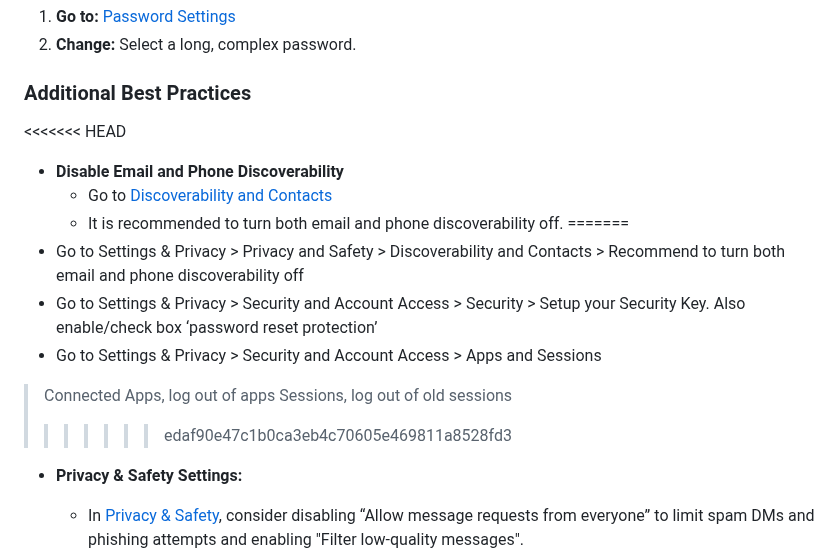
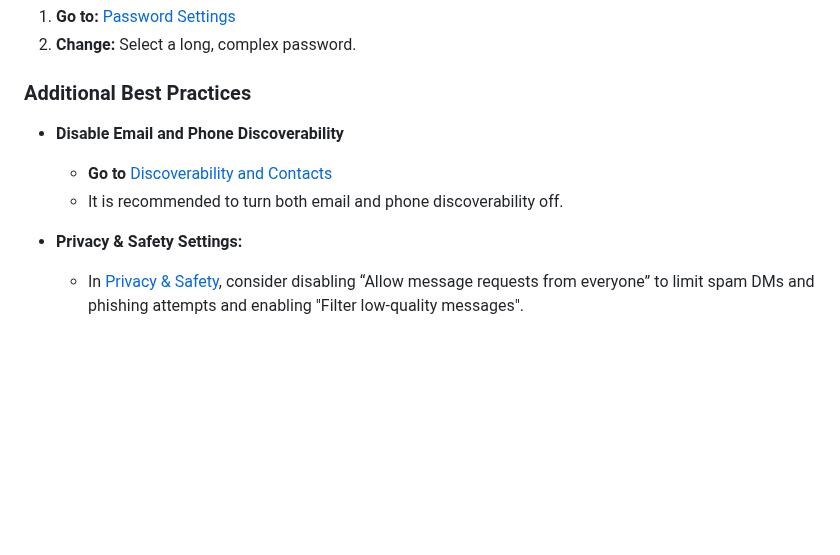
Before and after one commit to security-alliance/frameworks, a Markdown page: src/community-management/twitter.md, the part around the change. GitHub-like rendering; blank space fills up the shorter version.

```diff
--- a/src/community-management/twitter.md
+++ b/src/community-management/twitter.md
@@ -95,17 +95,9 @@ Using a unique password for Twitter is crucial. If you haven't set one, now is t
 
 ### Additional Best Practices
 
-<<<<<<< HEAD
 - **Disable Email and Phone Discoverability**
-  - Go to [Discoverability and Contacts](https://x.com/settings/contacts)
+  - **Go to** [Discoverability and Contacts](https://x.com/settings/contacts)
   - It is recommended to turn both email and phone discoverability off.
-=======
-- Go to Settings & Privacy > Privacy and Safety > Discoverability and Contacts > Recommend to turn both email and phone discoverability off
-- Go to Settings & Privacy > Security and Account Access > Security > Setup your Security Key. Also enable/check box ‘password reset protection’
-- Go to Settings & Privacy > Security and Account Access > Apps and Sessions
->Connected Apps, log out of apps
-> Sessions, log out of old sessions
->>>>>>> edaf90e47c1b0ca3eb4c70605e469811a8528fd3
 
 - **Privacy & Safety Settings:**
   - In [Privacy & Safety](https://x.com/settings/privacy_and_safety), consider disabling “Allow message requests from everyone” to limit spam DMs and phishing attempts and enabling "Filter low-quality messages".
```
Also changed, not shown: src/community-management/google.md (+0 -8 lines), src/community-management/telegram.md (+0 -43 lines).
